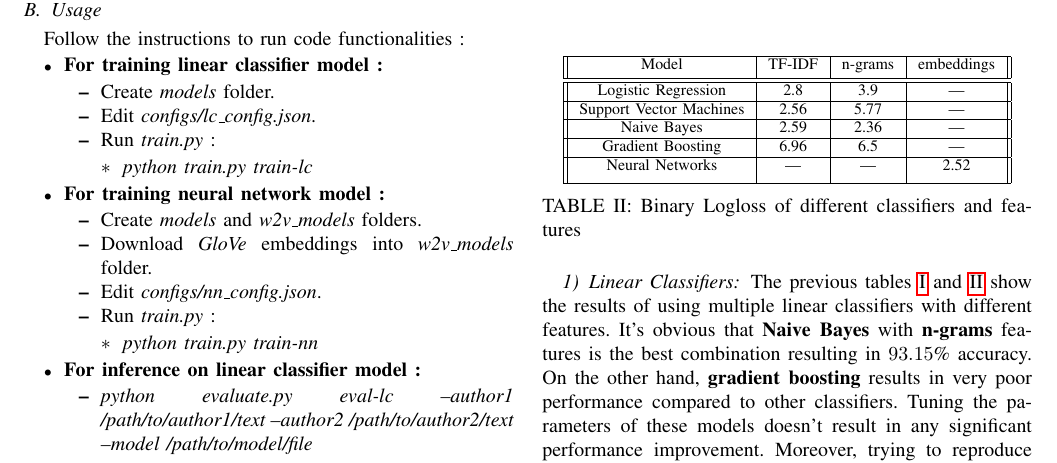
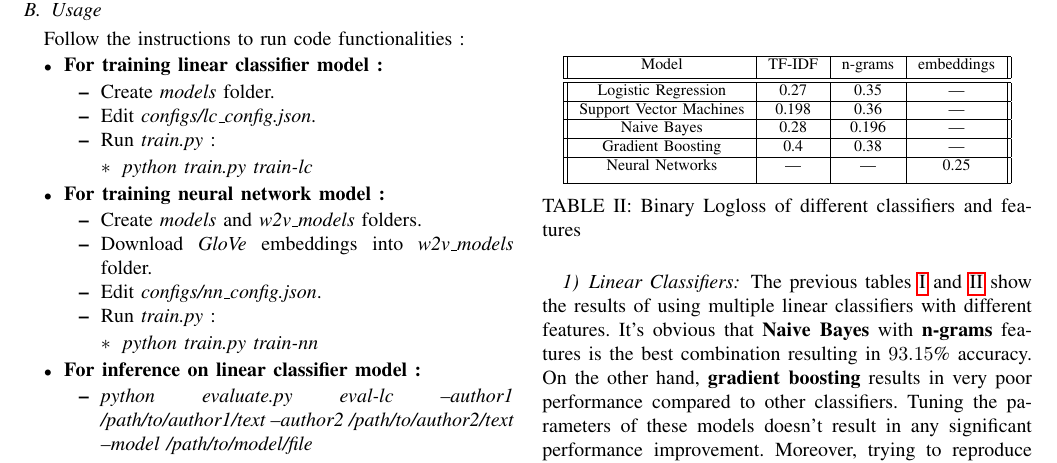
Before and after one commit to DarkGeekMS/stylometry-classification, a LaTeX paper (report/source/main.tex): part of page 2 of 3, cut so that both start at the same text. Compiled offline with pdfLaTeX.

Commit message:
update logloss values in submission report

```diff
--- a/report/source/main.tex
+++ b/report/source/main.tex
@@ -214,15 +214,15 @@ The dataset is divided into $80$\% \textbf{train}, $10$\% \textbf{validation} an
  \hline
  Model & TF-IDF & n-grams & embeddings \\ [0.5ex]
  \hline\hline
- Logistic Regression & 2.8 & 3.9 & --- \\
+ Logistic Regression & 0.27 & 0.35 & --- \\
  \hline
- Support Vector Machines & 2.56 & 5.77 & --- \\
+ Support Vector Machines & 0.198 & 0.36 & --- \\
  \hline
- Naive Bayes & 2.59 & 2.36 & --- \\
+ Naive Bayes & 0.28 & 0.196 & --- \\
  \hline
- Gradient Boosting & 6.96 & 6.5 & --- \\
+ Gradient Boosting & 0.4 & 0.38 & --- \\
  \hline
- Neural Networks & --- & --- & 2.52 \\ [1ex]
+ Neural Networks & --- & --- & 0.25 \\ [1ex]
  \hline
 \end{tabular}
 \caption{Binary Logloss of different classifiers and features}
```
Also changed, not shown: report/report.pdf, 2 other files.
